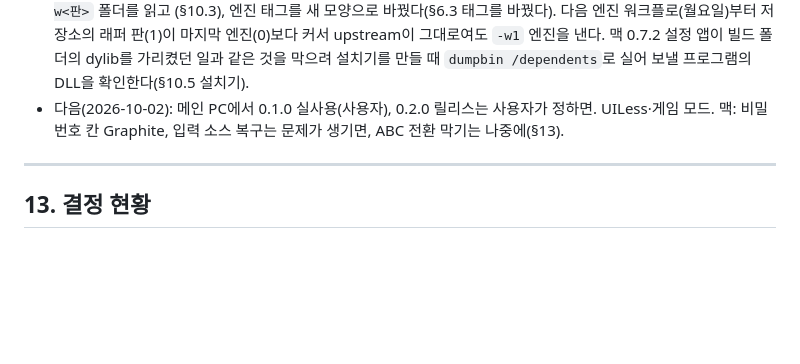
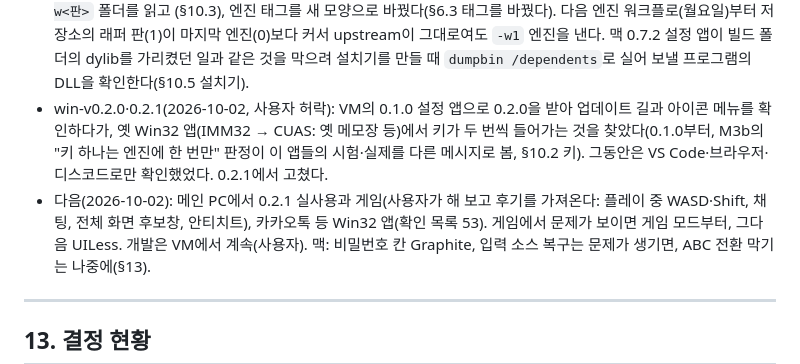
Before and after one commit to NR2BJ/cssgsg, a Markdown page: CONCEPT.md, the part around the change. Drawn GitHub-style; blank space fills up the shorter version.

Commit message:
Docs: Windows 0.2.0 and 0.2.1 releases, next steps
Co-Authored-By: Claude Opus 5.5 <noreply@anthropic.com>

```diff
--- a/CONCEPT.md
+++ b/CONCEPT.md
@@ -1074,7 +1074,11 @@ k     = { cho = "ㄱ" }
   (§10.3), 엔진 태그를 새 모양으로 바꿨다(§6.3 태그를 바꿨다). 다음 엔진 워크플로(월요일)부터 저장소의 래퍼 판(1)이 마지막 엔진(0)보다 커서
   upstream이 그대로여도 `-w1` 엔진을 낸다. 맥 0.7.2 설정 앱이 빌드 폴더의 dylib를 가리켰던 일과 같은 것을 막으려 설치기를 만들 때
   `dumpbin /dependents`로 실어 보낼 프로그램의 DLL을 확인한다(§10.5 설치기).
-- 다음(2026-10-02): 메인 PC에서 0.1.0 실사용(사용자), 0.2.0 릴리스는 사용자가 정하면. UILess·게임 모드.
+- win-v0.2.0·0.2.1(2026-10-02, 사용자 허락): VM의 0.1.0 설정 앱으로 0.2.0을 받아 업데이트 길과 아이콘 메뉴를 확인하다가, 옛 Win32 앱(IMM32 →
+  CUAS: 옛 메모장 등)에서 키가 두 번씩 들어가는 것을 찾았다(0.1.0부터, M3b의 "키 하나는 엔진에 한 번만" 판정이 이 앱들의 시험·실제를 다른
+  메시지로 봄, §10.2 키). 그동안은 VS Code·브라우저·디스코드로만 확인했었다. 0.2.1에서 고쳤다.
+- 다음(2026-10-02): 메인 PC에서 0.2.1 실사용과 게임(사용자가 해 보고 후기를 가져온다: 플레이 중 WASD·Shift, 채팅, 전체 화면 후보창,
+  안티치트), 카카오톡 등 Win32 앱(확인 목록 53). 게임에서 문제가 보이면 게임 모드부터, 그다음 UILess. 개발은 VM에서 계속(사용자).
   맥: 비밀번호 칸 Graphite, 입력 소스 복구는 문제가 생기면, ABC 전환 막기는 나중에(§13).
 
 ---
```
Also changed, not shown: README.md (+2 -1 lines).
